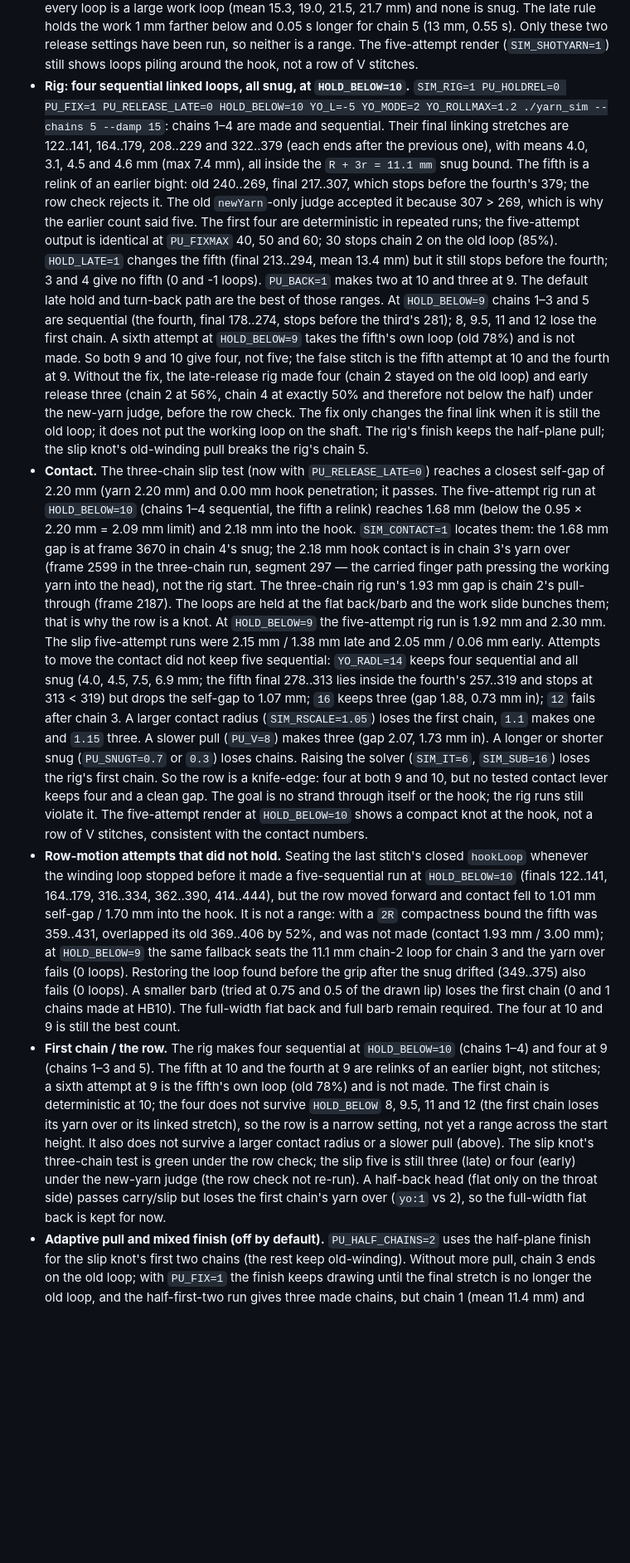
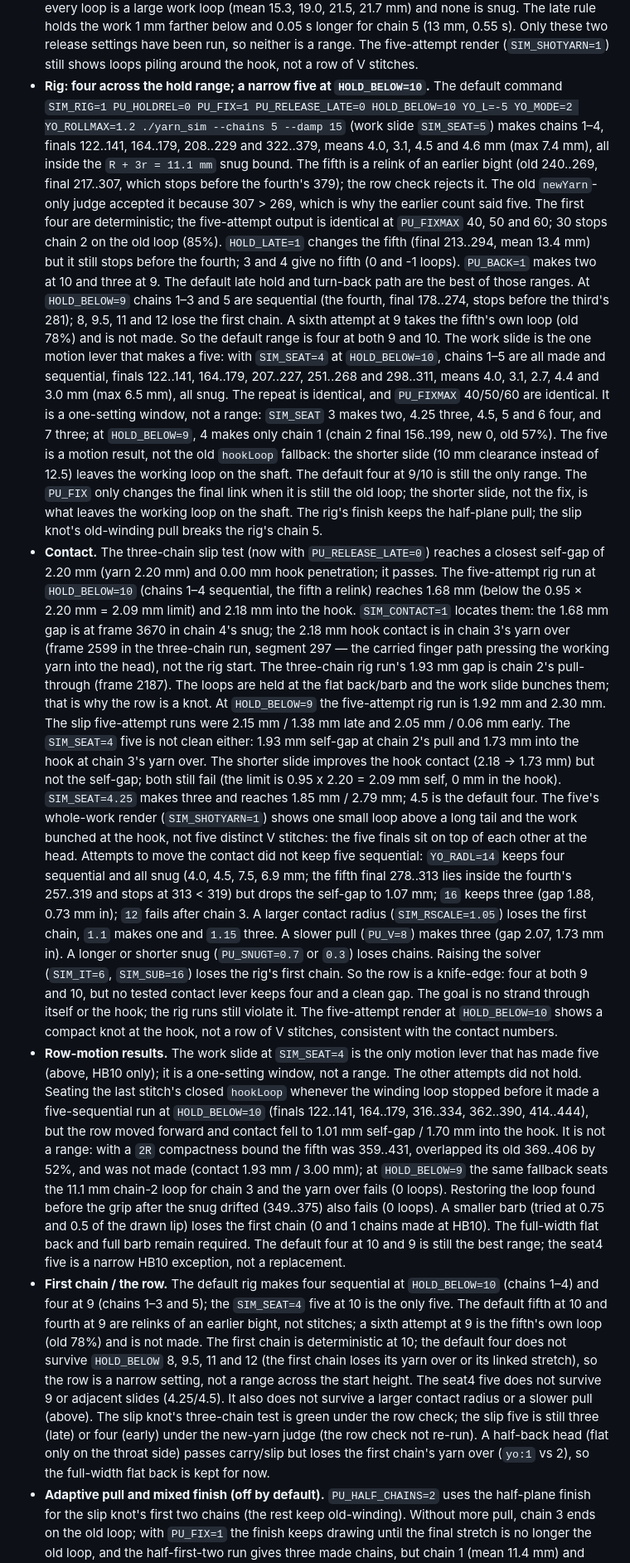
Before and after one commit to arphen/failoring, a Markdown page: docs/YARN_SIM_HANDOFF.md, the part around one of its changes. Shown at 83% size. GitHub-like rendering; blank space fills up the shorter version.

Commit message:
crochet: a five-chain row at one work slide, but not a range
The rig at HOLD_BELOW=10 with SIM_SEAT=4 makes five made and sequential loops (finals 122..141, 164..179, 207..227, 251..268, 298..311; mean radii 4.0, 3.1, 2.7, 4.4, 3.0 mm). The repeat is identical and PU_FIXMAX 40/50/60 are identical, but SIM_SEAT 3 makes two, 4.25 three, 4.5/5/6 four and 7 three; at HOLD_BELOW=9 seat 4 makes only chain 1. It is a one-setting window, not the range the default four at 9/10 gives. The five still fails contact (1.93 mm self-gap, 1.73 mm into the hook) and its whole-work render is a tangle at the hook, not five V stitches. Record it as a narrow HB10 exception; keep the default work slide and four. The three-chain slip test remains green.

Co-Authored-By: opencode <noreply@opencode.ai>

```diff
--- a/docs/YARN_SIM_HANDOFF.md
+++ b/docs/YARN_SIM_HANDOFF.md
@@ -92,22 +93,24 @@ turn back, snug, release). `judgeChain` decides "made".
   chains 1–4, but every loop is a large work loop (mean 15.3, 19.0, 21.5, 21.7 mm) and none is snug. The late rule holds the work 1 mm farther below and 0.05 s longer for chain 5 (13
   mm, 0.55 s). Only these two release settings have been run, so neither is a range. The five-attempt render (`SIM_SHOTYARN=1`) still shows
   loops piling around the hook, not a row of V stitches.
-- **Rig: four sequential linked loops, all snug, at `HOLD_BELOW=10`.** `SIM_RIG=1 PU_HOLDREL=0 PU_FIX=1 PU_RELEASE_LATE=0
-  HOLD_BELOW=10 YO_L=-5 YO_MODE=2 YO_ROLLMAX=1.2 ./yarn_sim --chains 5 --damp 15`: chains 1–4 are made and sequential. Their final
-  linking stretches are 122..141, 164..179, 208..229 and 322..379 (each ends after the previous one), with means 4.0, 3.1, 4.5 and 4.6 mm
-  (max 7.4 mm), all inside the `R + 3r = 11.1 mm` snug bound. The fifth is a relink of an earlier bight: old 240..269, final 217..307,
-  which stops before the fourth's 379; the row check rejects it. The old `newYarn`-only judge accepted it because 307 > 269, which is why
-  the earlier count said five. The first four are deterministic in repeated runs; the five-attempt output is identical at `PU_FIXMAX` 40,
-  50 and 60; 30 stops chain 2 on the old loop (85%). `HOLD_LATE=1` changes the fifth (final 213..294, mean 13.4 mm) but it still stops
-  before the fourth; 3 and 4 give no fifth (0 and -1 loops). `PU_BACK=1` makes two at 10 and three at 9. The default late hold and turn-back
-  path are the best of those ranges.
+- **Rig: four across the hold range; a narrow five at `HOLD_BELOW=10`.** The default command `SIM_RIG=1 PU_HOLDREL=0 PU_FIX=1
+  PU_RELEASE_LATE=0 HOLD_BELOW=10 YO_L=-5 YO_MODE=2 YO_ROLLMAX=1.2 ./yarn_sim --chains 5 --damp 15` (work slide `SIM_SEAT=5`) makes
+  chains 1–4, finals 122..141, 164..179, 208..229 and 322..379, means 4.0, 3.1, 4.5 and 4.6 mm (max 7.4 mm), all inside the `R + 3r =
+  11.1 mm` snug bound. The fifth is a relink of an earlier bight (old 240..269, final 217..307, which stops before the fourth's 379); the
+  row check rejects it. The old `newYarn`-only judge accepted it because 307 > 269, which is why the earlier count said five. The first four
+  are deterministic; the five-attempt output is identical at `PU_FIXMAX` 40, 50 and 60; 30 stops chain 2 on the old loop (85%).
+  `HOLD_LATE=1` changes the fifth (final 213..294, mean 13.4 mm) but it still stops before the fourth; 3 and 4 give no fifth (0 and -1 loops).
+  `PU_BACK=1` makes two at 10 and three at 9. The default late hold and turn-back path are the best of those ranges.
   At `HOLD_BELOW=9` chains 1–3 and 5 are sequential (the fourth, final 178..274, stops before the third's 281); 8, 9.5, 11 and 12 lose the
-  first chain. A sixth attempt at `HOLD_BELOW=9` takes the fifth's own loop (old 78%) and is not made. So both 9 and 10 give four, not five;
-  the false stitch is the fifth attempt at 10 and the fourth at 9. Without the fix, the late-release rig made four (chain 2 stayed on the old
-  loop) and early release three (chain 2 at 56%, chain 4 at exactly 50% and therefore not below the half) under the new-yarn judge, before the
-  row check. The fix only changes the final link when it is still
-  the old loop; it does not put the working loop on the shaft. The rig's finish keeps the half-plane pull; the slip knot's old-winding pull
-  breaks the rig's chain 5.
+  first chain. A sixth attempt at 9 takes the fifth's own loop (old 78%) and is not made. So the default range is four at both 9 and 10.
+  The work slide is the one motion lever that makes a five: with `SIM_SEAT=4` at `HOLD_BELOW=10`, chains 1–5 are all made and sequential, finals
+  122..141, 164..179, 207..227, 251..268 and 298..311, means 4.0, 3.1, 2.7, 4.4 and 3.0 mm (max 6.5 mm), all snug. The repeat is identical,
+  and `PU_FIXMAX` 40/50/60 are identical. It is a one-setting window, not a range: `SIM_SEAT` 3 makes two, 4.25 three, 4.5, 5 and 6 four,
+  and 7 three; at `HOLD_BELOW=9`, 4 makes only chain 1 (chain 2 final 156..199, new 0, old 57%). The five is a motion result, not the old
+  `hookLoop` fallback: the shorter slide (10 mm clearance instead of 12.5) leaves the working loop on the shaft. The default four at 9/10
+  is still the only range. The `PU_FIX` only changes the final link when it is still the old loop; the shorter slide, not the fix, is
+  what leaves the working loop on the shaft. The rig's finish keeps the half-plane pull; the slip knot's old-winding pull breaks the rig's
+  chain 5.
 - **Contact.** The three-chain slip test (now with `PU_RELEASE_LATE=0`) reaches a closest self-gap of 2.20 mm (yarn 2.20 mm) and 0.00 mm
   hook penetration; it passes. The five-attempt rig run at `HOLD_BELOW=10` (chains 1–4 sequential, the fifth a relink) reaches 1.68 mm
   (below the 0.95 × 2.20 mm = 2.09 mm limit) and
@@ -116,6 +119,11 @@ turn back, snug, release). `judgeChain` decides "made".
   the rig start. The three-chain rig run's 1.93 mm gap is chain 2's pull-through (frame 2187). The loops are held at the flat back/barb and
   the work slide bunches them; that is why the row is a knot. At `HOLD_BELOW=9` the five-attempt rig run is 1.92 mm and 2.30 mm. The slip
   five-attempt runs were 2.15 mm / 1.38 mm late and 2.05 mm / 0.06 mm early.
+  The `SIM_SEAT=4` five is not clean either: 1.93 mm self-gap at chain 2's pull and 1.73 mm into the hook at chain 3's yarn over. The
+  shorter slide improves the hook contact (2.18 -> 1.73 mm) but not the self-gap; both still fail (the limit is 0.95 x 2.20 = 2.09 mm self,
+  0 mm in the hook). `SIM_SEAT=4.25` makes three and reaches 1.85 mm / 2.79 mm; 4.5 is the default four. The five's whole-work render
+  (`SIM_SHOTYARN=1`) shows one small loop above a long tail and the work bunched at the hook, not five distinct V stitches: the five finals
+  sit on top of each other at the head.
   Attempts to move the contact did not keep five sequential: `YO_RADL=14` keeps four sequential and all snug (4.0, 4.5, 7.5, 6.9 mm; the
   fifth final 278..313 lies inside the fourth's 257..319 and stops at 313 < 319) but drops the self-gap to 1.07 mm; `16` keeps three (gap
   1.88, 0.73 mm in); `12` fails after chain 3. A larger contact radius (`SIM_RSCALE=1.05`) loses the
@@ -124,20 +132,23 @@ turn back, snug, release). `judgeChain` decides "made".
   knife-edge: four at both 9 and 10, but no tested contact lever keeps four and a clean gap. The goal is no strand through itself or the
   hook; the rig runs still violate it. The five-attempt render at `HOLD_BELOW=10` shows a compact knot at the hook, not
   a row of V stitches, consistent with the contact numbers.
-- **Row-motion attempts that did not hold.** Seating the last stitch's closed `hookLoop` whenever the winding loop stopped before it made a
-  five-sequential run at `HOLD_BELOW=10` (finals 122..141, 164..179, 316..334, 362..390, 414..444), but the row moved forward and contact
-  fell to 1.01 mm self-gap / 1.70 mm into the hook. It is not a range: with a `2R` compactness bound the fifth was 359..431, overlapped its
-  old 369..406 by 52%, and was not made (contact 1.93 mm / 3.00 mm); at `HOLD_BELOW=9` the same fallback seats the 11.1 mm chain-2 loop for
-  chain 3 and the yarn over fails (0 loops). Restoring the loop found before the grip after the snug drifted (349..375) also fails (0 loops).
-  A smaller barb (tried at 0.75 and 0.5 of the drawn lip) loses the first chain (0 and 1 chains made at HB10). The full-width flat back
-  and full barb remain required. The four at 10 and 9 is still the best count.
-- **First chain / the row.** The rig makes four sequential at `HOLD_BELOW=10` (chains 1–4) and four at 9 (chains 1–3 and 5). The fifth at
-  10 and the fourth at 9 are relinks of an earlier bight, not stitches; a sixth attempt at 9 is the fifth's own loop (old 78%) and is not
-  made. The first chain is deterministic at 10; the four does not survive `HOLD_BELOW` 8, 9.5, 11 and 12 (the first chain loses its yarn
-  over or its linked stretch), so the row is a narrow setting, not yet a range across the start height. It also does not survive a larger
-  contact radius or a slower pull (above). The slip knot's three-chain test is green under the row check; the slip five is still three
-  (late) or four (early) under the new-yarn judge (the row check not re-run). A half-back head (flat only on the throat side) passes
-  carry/slip but loses the first chain's yarn over (`yo:1` vs 2), so the full-width flat back is kept for now.
+- **Row-motion results.** The work slide at `SIM_SEAT=4` is the only motion lever that has made five (above, HB10 only); it is a one-setting
+  window, not a range. The other attempts did not hold. Seating the last stitch's closed `hookLoop` whenever the winding loop stopped
+  before it made a five-sequential run at `HOLD_BELOW=10` (finals 122..141, 164..179, 316..334, 362..390, 414..444), but the row moved
+  forward and contact fell to 1.01 mm self-gap / 1.70 mm into the hook. It is not a range: with a `2R` compactness bound the fifth was
+  359..431, overlapped its old 369..406 by 52%, and was not made (contact 1.93 mm / 3.00 mm); at `HOLD_BELOW=9` the same fallback seats the
+  11.1 mm chain-2 loop for chain 3 and the yarn over fails (0 loops). Restoring the loop found before the grip after the snug drifted
+  (349..375) also fails (0 loops). A smaller barb (tried at 0.75 and 0.5 of the drawn lip) loses the first chain (0 and 1 chains made at
+  HB10). The full-width flat back and full barb remain required. The default four at 10 and 9 is still the best range; the seat4 five is a
+  narrow HB10 exception, not a replacement.
+- **First chain / the row.** The default rig makes four sequential at `HOLD_BELOW=10` (chains 1–4) and four at 9 (chains 1–3 and 5); the
+  `SIM_SEAT=4` five at 10 is the only five. The default fifth at 10 and fourth at 9 are relinks of an earlier bight, not stitches; a sixth
+  attempt at 9 is the fifth's own loop (old 78%) and is not made. The first chain is deterministic at 10; the default four does not survive
+  `HOLD_BELOW` 8, 9.5, 11 and 12 (the first chain loses its yarn over or its linked stretch), so the row is a narrow setting, not a range
+  across the start height. The seat4 five does not survive 9 or adjacent slides (4.25/4.5). It also does not survive a larger contact
+  radius or a slower pull (above). The slip knot's three-chain test is green under the row check; the slip five is still three (late) or
+  four (early) under the new-yarn judge (the row check not re-run). A half-back head (flat only on the throat side) passes carry/slip but
+  loses the first chain's yarn over (`yo:1` vs 2), so the full-width flat back is kept for now.
 - **Adaptive pull and mixed finish (off by default).** `PU_HALF_CHAINS=2` uses the half-plane finish for the slip knot's first two chains
   (the rest keep old-winding). Without more pull, chain 3 ends on the old loop; with `PU_FIX=1` the finish keeps drawing until the final
   stretch is no longer the old loop, and the half-first-two run gives three made chains, but chain 1 (mean 11.4 mm) and chain 3 (mean
```
Also changed, not shown: other parts of docs/YARN_SIM_HANDOFF.md (+7 -5 lines).
